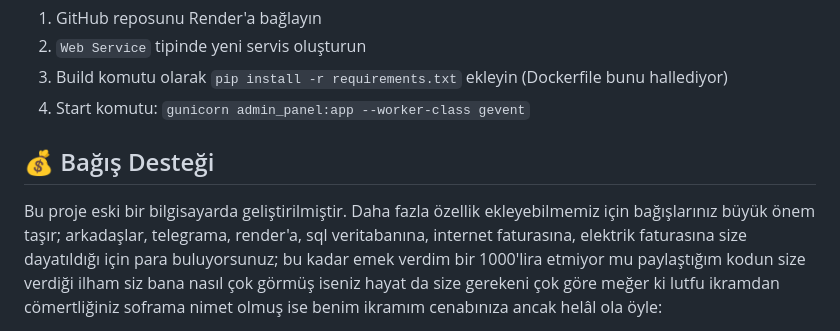
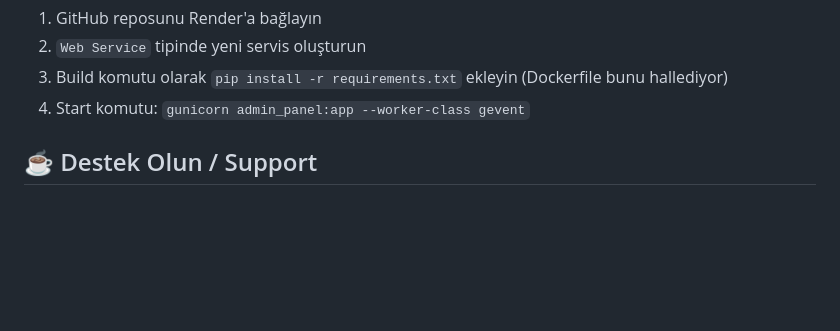
Before and after one commit to metatronslove/NumberFansBot, a Markdown page: README.md, the part around one of its changes. Rendered like a GitHub page; blank space fills up the shorter version.

```diff
--- a/README.md
+++ b/README.md
@@ -224,6 +224,5 @@ CREATE EVENT IF NOT EXISTS `clean_transliteration_cache`
 3. Build komutu olarak `pip install -r requirements.txt` ekleyin (Dockerfile bunu hallediyor)
 4. Start komutu: `gunicorn admin_panel:app --worker-class gevent`
 
-## 💰 Bağış Desteği
-Bu proje eski bir bilgisayarda geliştirilmiştir. Daha fazla özellik ekleyebilmemiz için bağışlarınız büyük önem taşır; arkadaşlar, telegrama, render'a, sql veritabanına, internet faturasına, elektrik faturasına size dayatıldığı için para buluyorsunuz; bu kadar emek verdim bir 1000'lira etmiyor mu paylaştığım kodun size verdiği ilham siz bana nasıl çok görmüş iseniz hayat da size gerekeni çok göre meğer ki lutfu ikramdan cömertliğiniz soframa nimet olmuş ise benim ikramım cenabınıza ancak helâl ola öyle:
+## ☕ Destek Olun / Support
 
```
Also changed, not shown: other parts of README.md (+5 -2 lines).
